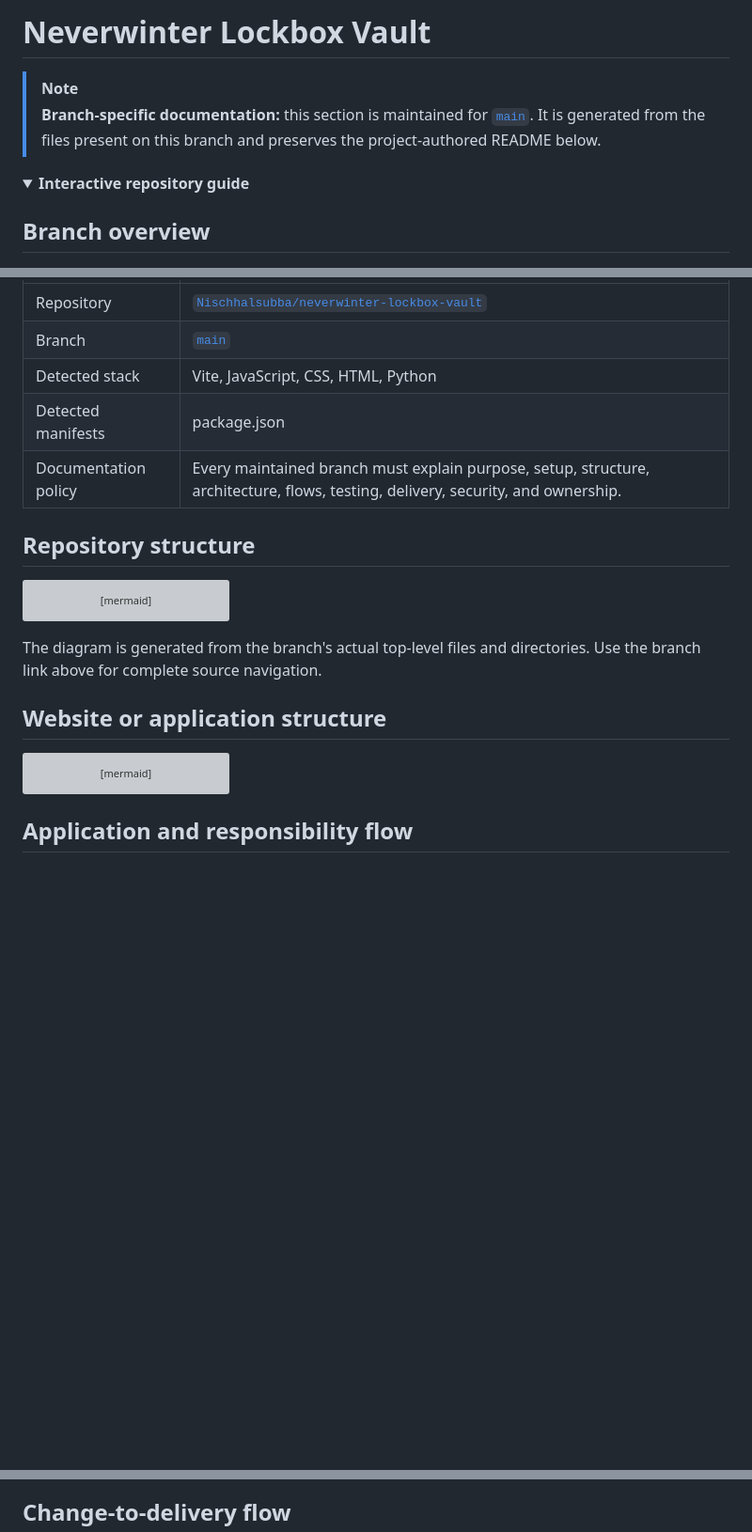
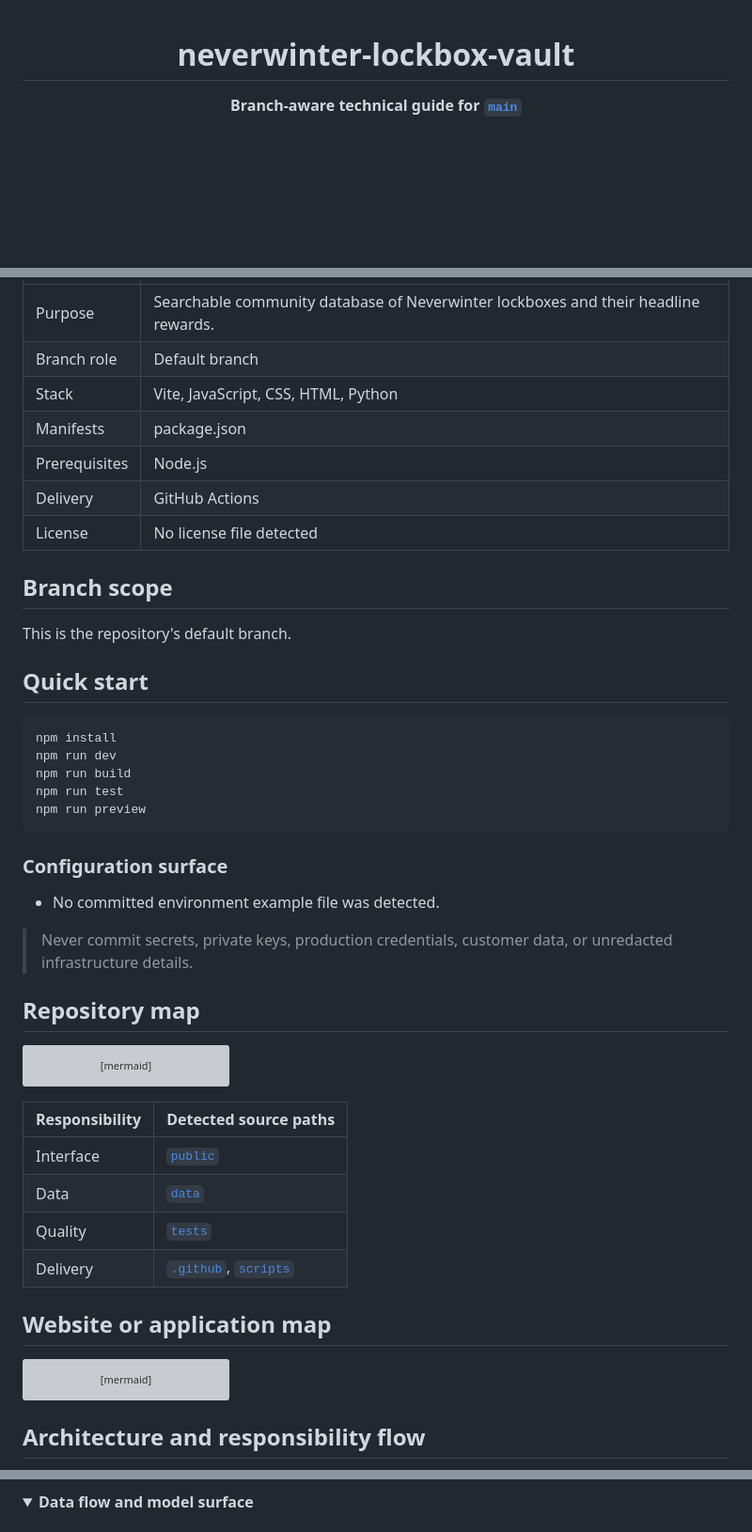
Before and after one commit to Nischhalsubba/neverwinter-lockbox-vault, a Markdown page: README.md, 3 parts joined by grey strips. Shown at 94% size. Rendered like a GitHub page; folded sections open; blank space fills up the shorter version; grey boxes are pictures that could not be loaded.

Commit message:
docs: apply designer README standard

````diff
--- a/README.md
+++ b/README.md
@@ -1,12 +1,8 @@
-# Neverwinter Lockbox Vault
-
 <!-- interactive-readme-standard:start -->
 
-> [!NOTE]
-> **Branch-specific documentation:** this section is maintained for [`main`](https://github.com/Nischhalsubba/neverwinter-lockbox-vault/tree/main). It is generated from the files present on this branch and preserves the project-authored README below.
+<div align="center">
 
-<details open>
-<summary><strong>Interactive repository guide</strong></summary>
+# neverwinter-lockbox-vault
 
-## Branch overview
+**Branch-aware technical guide for [`main`](https://github.com/Nischhalsubba/neverwinter-lockbox-vault/tree/main)**
 
@@ -14,11 +25,35 @@
 |---|---|
-| Repository | [`Nischhalsubba/neverwinter-lockbox-vault`](https://github.com/Nischhalsubba/neverwinter-lockbox-vault) |
-| Branch | [`main`](https://github.com/Nischhalsubba/neverwinter-lockbox-vault/tree/main) |
-| Detected stack | Vite, JavaScript, CSS, HTML, Python |
-| Detected manifests | package.json |
-| Documentation policy | Every maintained branch must explain purpose, setup, structure, architecture, flows, testing, delivery, security, and ownership. |
+| Purpose | Searchable community database of Neverwinter lockboxes and their headline rewards. |
+| Branch role | Default branch |
+| Stack | Vite, JavaScript, CSS, HTML, Python |
+| Manifests | package.json |
+| Prerequisites | Node.js |
+| Delivery | GitHub Actions |
+| License | No license file detected |
 
-## Repository structure
+## Branch scope
+
+This is the repository's default branch.
+
+
+
+## Quick start
+
+```bash
+npm install
+npm run dev
+npm run build
+npm run test
+npm run preview
+```
+
+### Configuration surface
+
+- No committed environment example file was detected.
+
+> Never commit secrets, private keys, production credentials, customer data, or unredacted infrastructure details.
+
+## Repository map
 
 ```mermaid
 flowchart TD
@@ -44,9 +79,14 @@ flowchart TD
     ROOT --> MORE["+ 7 more top-level entries"]
 ```
 
-The diagram is generated from the branch's actual top-level files and directories. Use the branch link above for complete source navigation.
+| Responsibility | Detected source paths |
+|---|---|
+| Interface | [`public`](https://github.com/Nischhalsubba/neverwinter-lockbox-vault/tree/main/public) |
+| Data | [`data`](https://github.com/Nischhalsubba/neverwinter-lockbox-vault/tree/main/data) |
+| Quality | [`tests`](https://github.com/Nischhalsubba/neverwinter-lockbox-vault/tree/main/tests) |
+| Delivery | [`.github`](https://github.com/Nischhalsubba/neverwinter-lockbox-vault/tree/main/.github), [`scripts`](https://github.com/Nischhalsubba/neverwinter-lockbox-vault/tree/main/scripts) |
 
-## Website or application structure
+## Website or application map
 
 ```mermaid
 flowchart TD
@@ -54,7 +94,7 @@ flowchart TD
     APP --> R0["public"]
 ```
 
-## Application and responsibility flow
+## Architecture and responsibility flow
 
 ```mermaid
 flowchart LR
@@ -66,7 +106,8 @@ flowchart LR
     A3 --> DELIVERY["Delivery: GitHub Actions"]
 ```
 
-## Change-to-delivery flow
+<details>
+<summary><strong>Data flow and model surface</strong></summary>
 
 ```mermaid
 flowchart LR
````
Also changed, not shown: other parts of README.md (+143 -16 lines).
